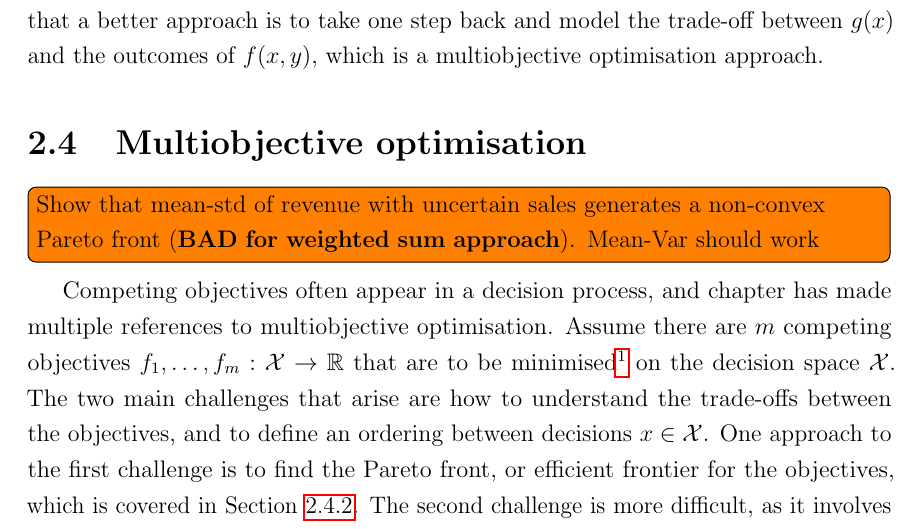
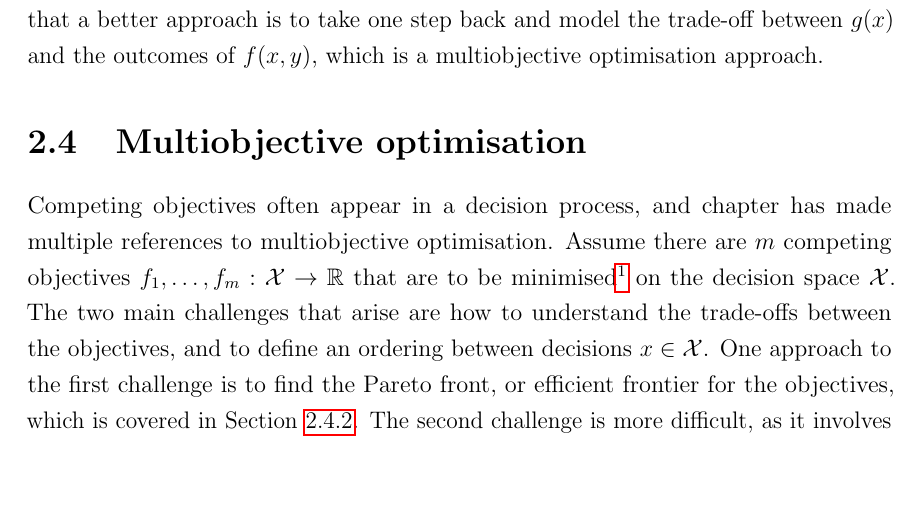
Before and after one commit to anriseth/dphil_thesis, a LaTeX thesis (main.tex, which reads ch_onestage.tex): part of page 30 of 47, cut so that both start at the same text, the shorter picture padded with empty space. Compiled offline with pdfLaTeX; TikZ figures are drawn from their code, not taken from saved files.

Commit message:
Remove todos

```diff
--- a/ch_onestage.tex
+++ b/ch_onestage.tex
@@ -641,10 +641,10 @@ and model the trade-off between $g(x)$ and the outcomes of $f(x,y)$,
 which is a multiobjective optimisation approach.
 
 \section{Multiobjective optimisation}\label{sec:one_multiobjective}
-\todo[inline]{Show that mean-std of revenue with uncertain sales
-  generates a non-convex Pareto front (\textbf{BAD for weighted sum
-    approach}). Mean-Var should work
-}
+% \todo[inline]{Show that mean-std of revenue with uncertain sales
+%   generates a non-convex Pareto front (\textbf{BAD for weighted sum
+%     approach}). Mean-Var should work
+% }
 
 Competing objectives often appear in a decision process, and chapter
 has made multiple references to multiobjective optimisation.  Assume
```
Also changed, not shown: ch_onestage.tex (4 more changed lines).
